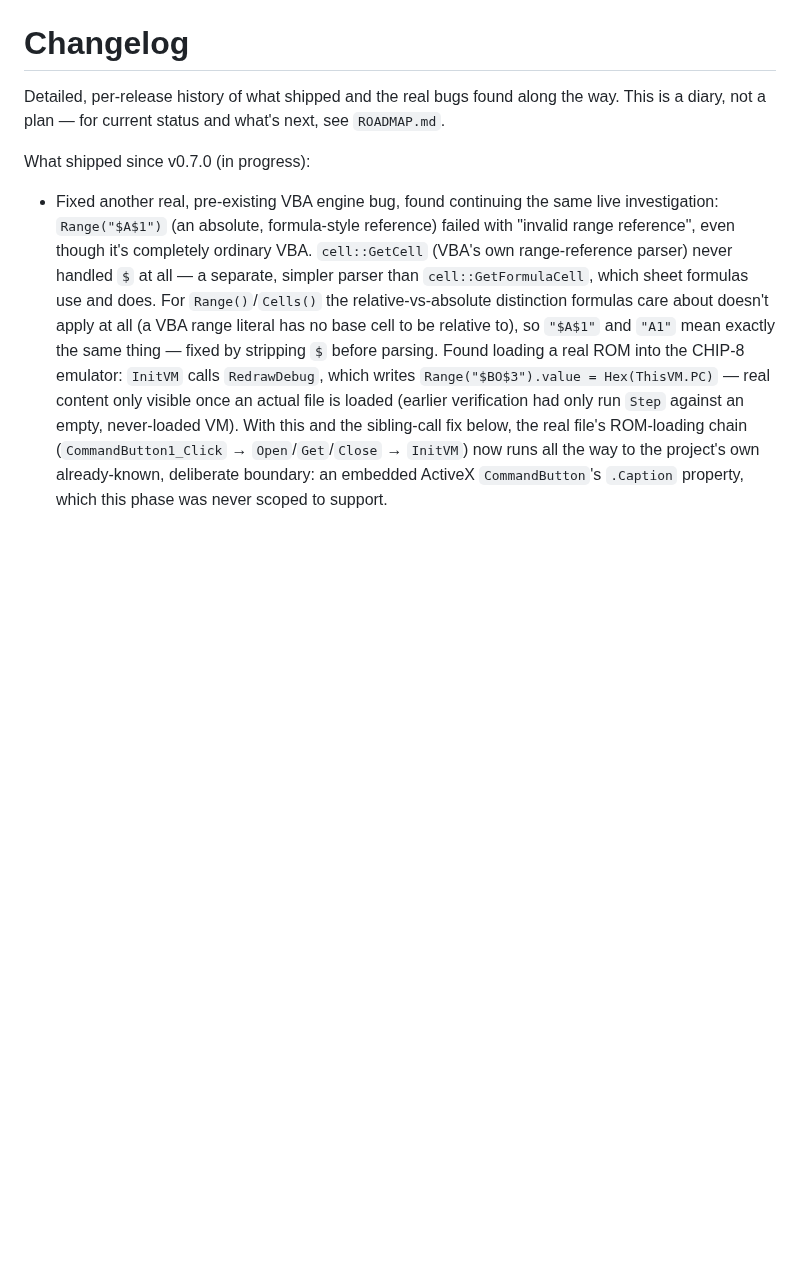
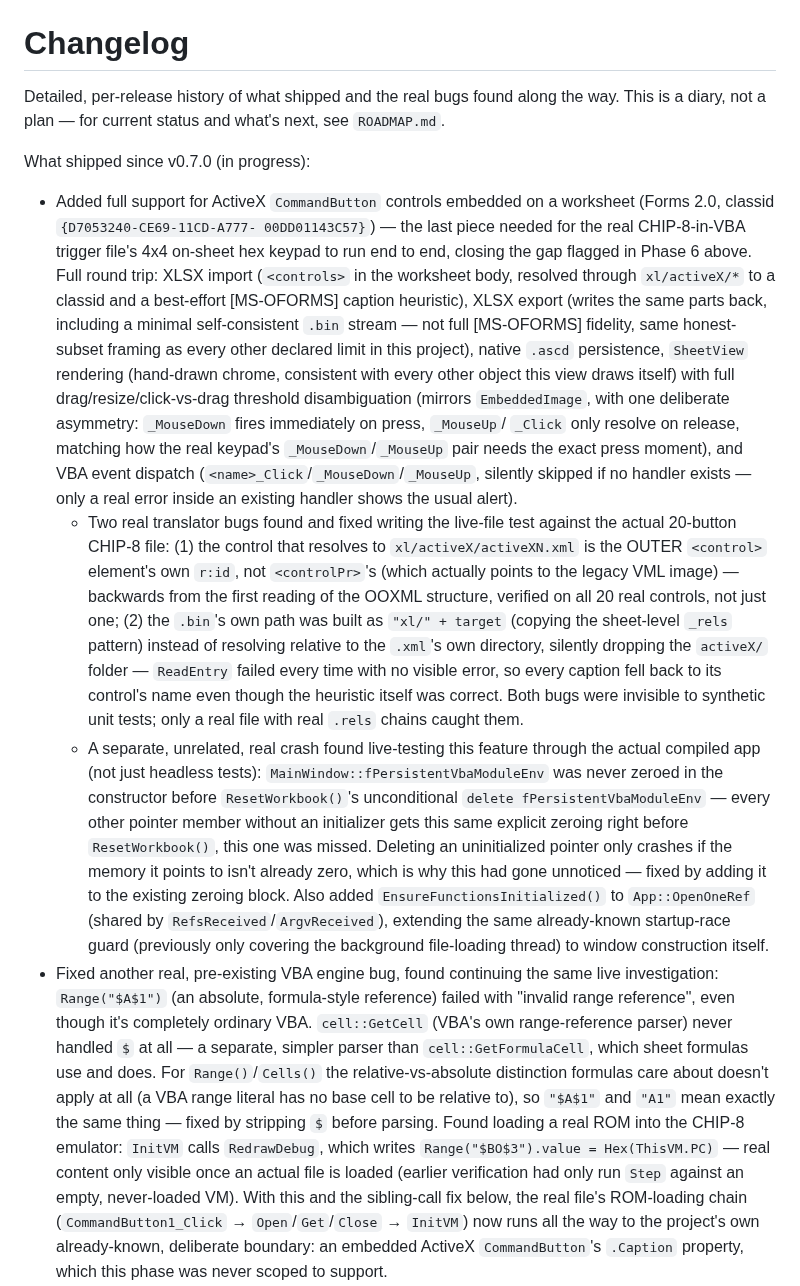
Before and after one commit to atomozero/Atomo123, a Markdown page: CHANGELOG.md, the part around the change. Rendered like a GitHub page; blank space fills up the shorter version.

Commit message:
Document ActiveX CommandButton support and add live screenshot

```diff
--- a/CHANGELOG.md
+++ b/CHANGELOG.md
@@ -5,6 +5,54 @@ along the way. This is a diary, not a plan — for current status and
 what's next, see `ROADMAP.md`.
 
 What shipped since v0.7.0 (in progress):
+- Added full support for ActiveX `CommandButton` controls embedded on
+  a worksheet (Forms 2.0, classid `{D7053240-CE69-11CD-A777-
+  00DD01143C57}`) — the last piece needed for the real CHIP-8-in-VBA
+  trigger file's 4x4 on-sheet hex keypad to run end to end, closing
+  the gap flagged in Phase 6 above. Full round trip: XLSX import
+  (`<controls>` in the worksheet body, resolved through `xl/activeX/*`
+  to a classid and a best-effort [MS-OFORMS] caption heuristic), XLSX
+  export (writes the same parts back, including a minimal
+  self-consistent `.bin` stream — not full [MS-OFORMS] fidelity, same
+  honest-subset framing as every other declared limit in this
+  project), native `.ascd` persistence, `SheetView` rendering
+  (hand-drawn chrome, consistent with every other object this view
+  draws itself) with full drag/resize/click-vs-drag threshold
+  disambiguation (mirrors `EmbeddedImage`, with one deliberate
+  asymmetry: `_MouseDown` fires immediately on press, `_MouseUp`/
+  `_Click` only resolve on release, matching how the real keypad's
+  `_MouseDown`/`_MouseUp` pair needs the exact press moment), and VBA
+  event dispatch (`<name>_Click`/`_MouseDown`/`_MouseUp`, silently
+  skipped if no handler exists — only a real error inside an existing
+  handler shows the usual alert).
+  - Two real translator bugs found and fixed writing the live-file
+    test against the actual 20-button CHIP-8 file: (1) the control
+    that resolves to `xl/activeX/activeXN.xml` is the OUTER
+    `<control>` element's own `r:id`, not `<controlPr>`'s (which
+    actually points to the legacy VML image) — backwards from the
+    first reading of the OOXML structure, verified on all 20 real
+    controls, not just one; (2) the `.bin`'s own path was built as
+    `"xl/" + target` (copying the sheet-level `_rels` pattern) instead
+    of resolving relative to the `.xml`'s own directory, silently
+    dropping the `activeX/` folder — `ReadEntry` failed every time
+    with no visible error, so every caption fell back to its control's
+    name even though the heuristic itself was correct. Both bugs were
+    invisible to synthetic unit tests; only a real file with real
+    `.rels` chains caught them.
+  - A separate, unrelated, real crash found live-testing this feature
+    through the actual compiled app (not just headless tests):
+    `MainWindow::fPersistentVbaModuleEnv` was never zeroed in the
+    constructor before `ResetWorkbook()`'s unconditional `delete
+    fPersistentVbaModuleEnv` — every other pointer member without an
+    initializer gets this same explicit zeroing right before
+    `ResetWorkbook()`, this one was missed. Deleting an uninitialized
+    pointer only crashes if the memory it points to isn't already
+    zero, which is why this had gone unnoticed — fixed by adding it to
+    the existing zeroing block. Also added `EnsureFunctionsInitialized()`
+    to `App::OpenOneRef` (shared by `RefsReceived`/`ArgvReceived`),
+    extending the same already-known startup-race guard (previously
+    only covering the background file-loading thread) to window
+    construction itself.
 - Fixed another real, pre-existing VBA engine bug, found continuing the
   same live investigation: `Range("$A$1")` (an absolute, formula-style
   reference) failed with "invalid range reference", even though it's
```
Also changed, not shown: ROADMAP.md (+10 -12 lines), docs/activex_controls_live_screenshot.png (added).
